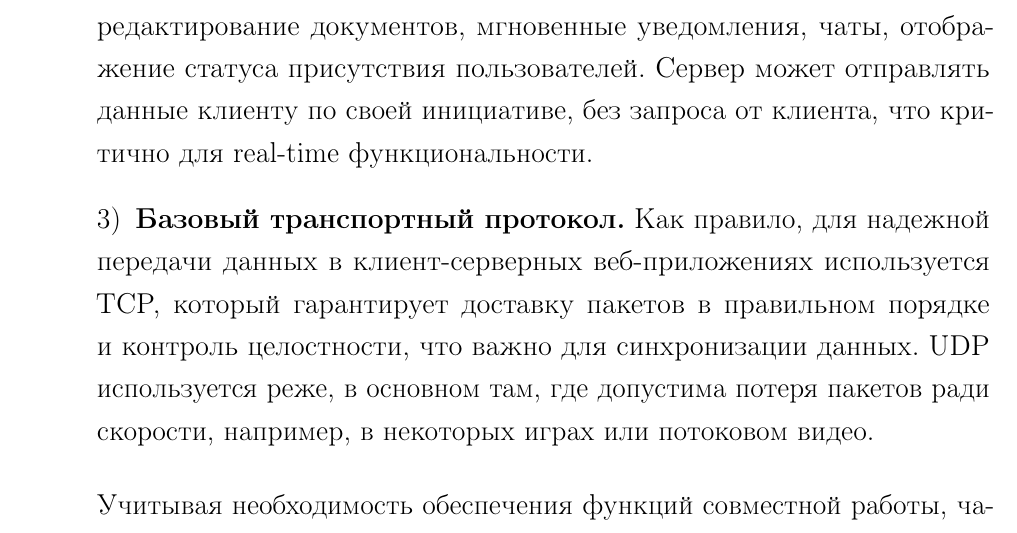
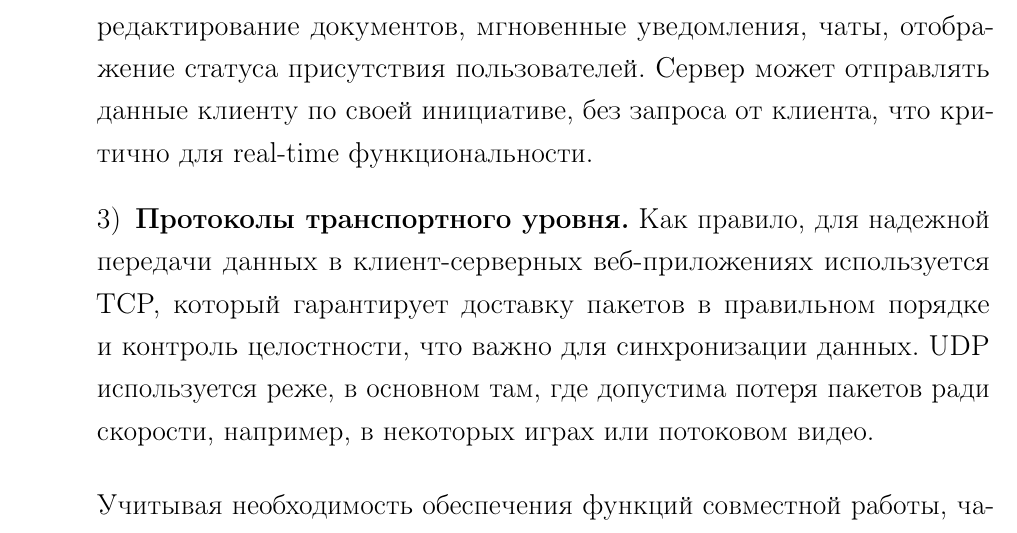
Before and after one commit to KseniyaShmatko/project-management, a LaTeX thesis (report/thesis/thesis.tex, which reads report/thesis/04-analysis.tex): part of page 25 of 53, cut so that both start at the same text. The pictures show the PDF file report/thesis/thesis.pdf that the author committed with the source.

Commit message:
edits in thesis

```diff
--- a/report/thesis/04-analysis.tex
+++ b/report/thesis/04-analysis.tex
@@ -386,7 +386,7 @@ PostgreSQL изначально не является распределённо
 \begin{enumerate}[wide=12.5mm, leftmargin=12.5mm]
 \item \textbf{HTTP/S с REST API или GraphQL.} Клиент отправляет запросы (GET, POST, PUT, DELETE и т.д.) на сервер для получения или изменения данных. REST является стандартным архитектурным стилем. GraphQL предлагает более гибкий подход к запросу данных клиентом. Подходит для операций, не требующих немедленного отклика у других пользователей, например, сохранение профиля, создание нового проекта.
 \item \textbf{WebSockets}. Протокол, обеспечивающий постоянное двунаправленное соединение между клиентом и сервером. Подходит для функций, требующих обмена данными в реальном времени, таких как совместное редактирование документов, мгновенные уведомления, чаты, отображение статуса присутствия пользователей. Сервер может отправлять данные клиенту по своей инициативе, без запроса от клиента, что критично для real-time функциональности.
-\item \textbf{Базовый транспортный протокол.} Как правило, для надежной передачи данных в клиент-серверных веб-приложениях используется TCP, который гарантирует доставку пакетов в правильном порядке и контроль целостности, что важно для синхронизации данных. UDP используется реже, в основном там, где допустима потеря пакетов ради скорости, например, в некоторых играх или потоковом видео.
+\item \textbf{Протоколы транспортного уровня.} Как правило, для надежной передачи данных в клиент-серверных веб-приложениях используется TCP, который гарантирует доставку пакетов в правильном порядке и контроль целостности, что важно для синхронизации данных. UDP используется реже, в основном там, где допустима потеря пакетов ради скорости, например, в некоторых играх или потоковом видео.
 \end{enumerate}
 
 Учитывая необходимость обеспечения функций совместной работы, чата и мгновенных уведомлений в реальном времени, для разрабатываемого комплекса в качестве основного механизма синхронизации состояния между клиентами и сервером выбран протокол WebSockets.
```
Also changed, not shown: report/thesis/thesis.pdf, 3 other files.
